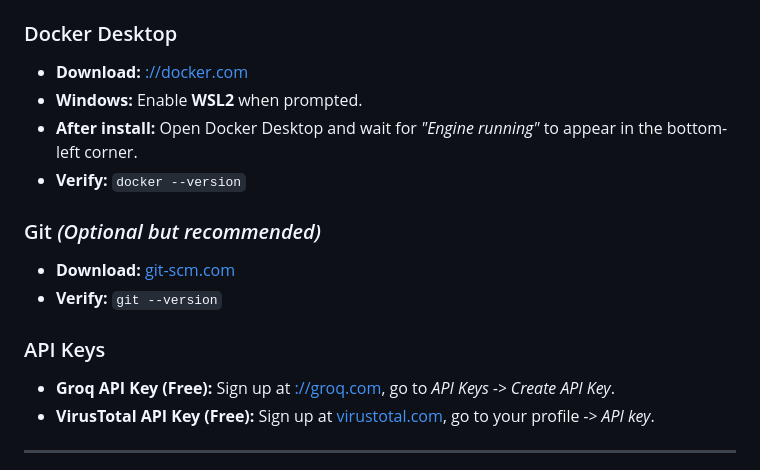
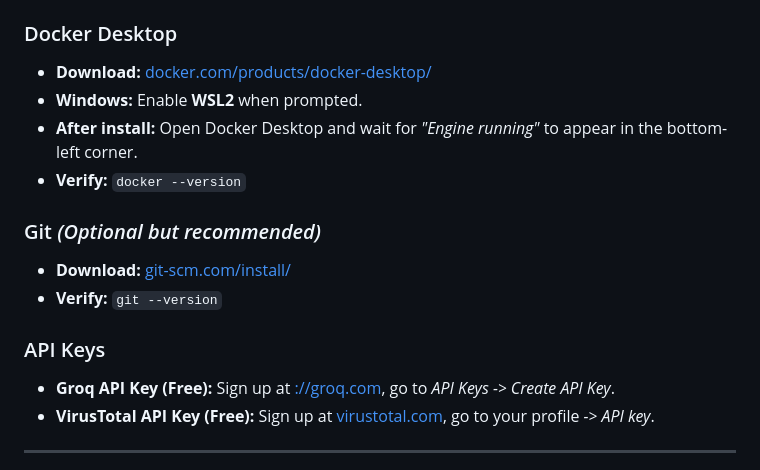
Before and after one commit to T3MP3R3R/Neural-SOC-Analyst, a Markdown page: README.md, the part around one of its changes. Drawn GitHub-style.

Commit message:
Fix links and instructions in README.md

```diff
--- a/README.md
+++ b/README.md
@@ -29,13 +29,13 @@ This repository hosts a functional Proof of Concept focused on interface design,
 - **Verify:** `python --version`
 
 ### Docker Desktop
-- **Download:** [://docker.com](https://www.://docker.com/)
+- **Download:** [docker.com/products/docker-desktop/](https://www.docker.com/products/docker-desktop/)
 - **Windows:** Enable **WSL2** when prompted.
 - **After install:** Open Docker Desktop and wait for *"Engine running"* to appear in the bottom-left corner.
 - **Verify:** `docker --version`
 
 ### Git *(Optional but recommended)*
-- **Download:** [git-scm.com](https://git-scm.com)
+- **Download:** [git-scm.com/install/](https://git-scm.com/install/)
 - **Verify:** `git --version`
 
 ### API Keys
```
Also changed, not shown: other parts of README.md (+1 -1 lines).
